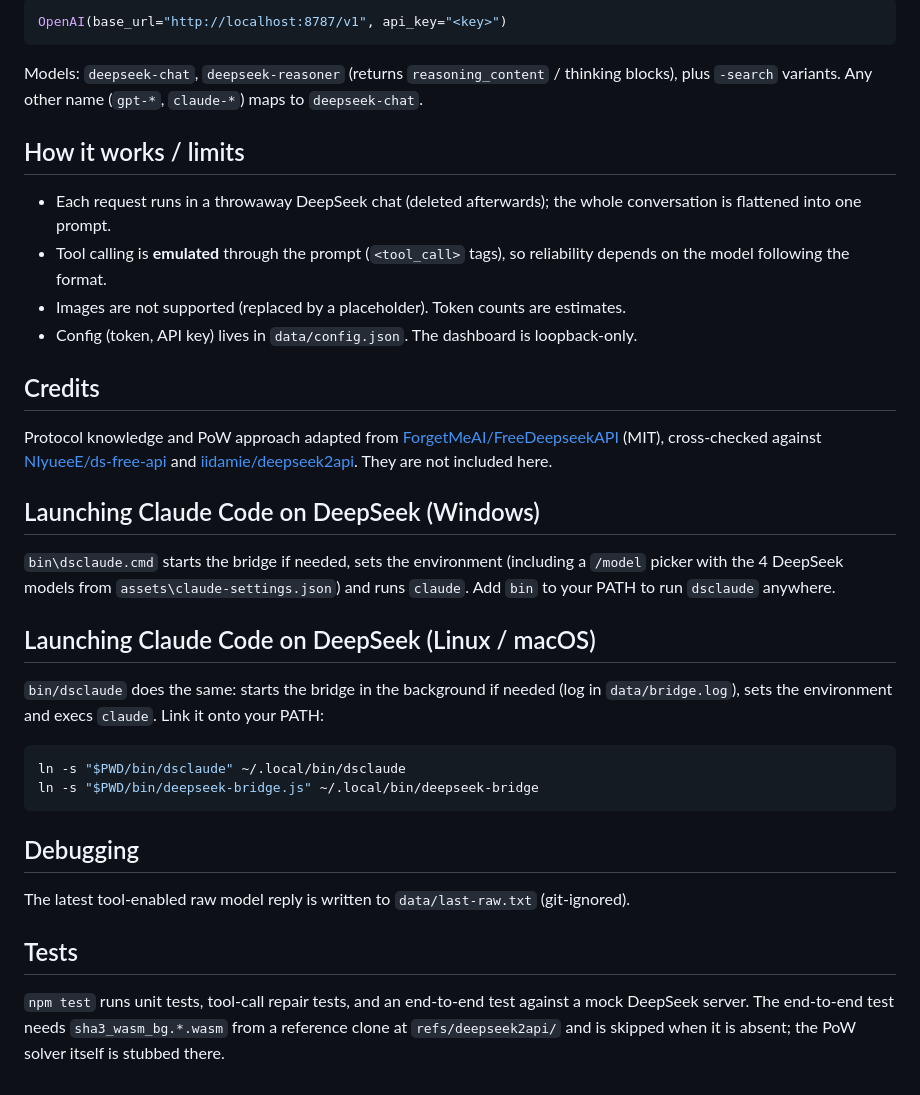
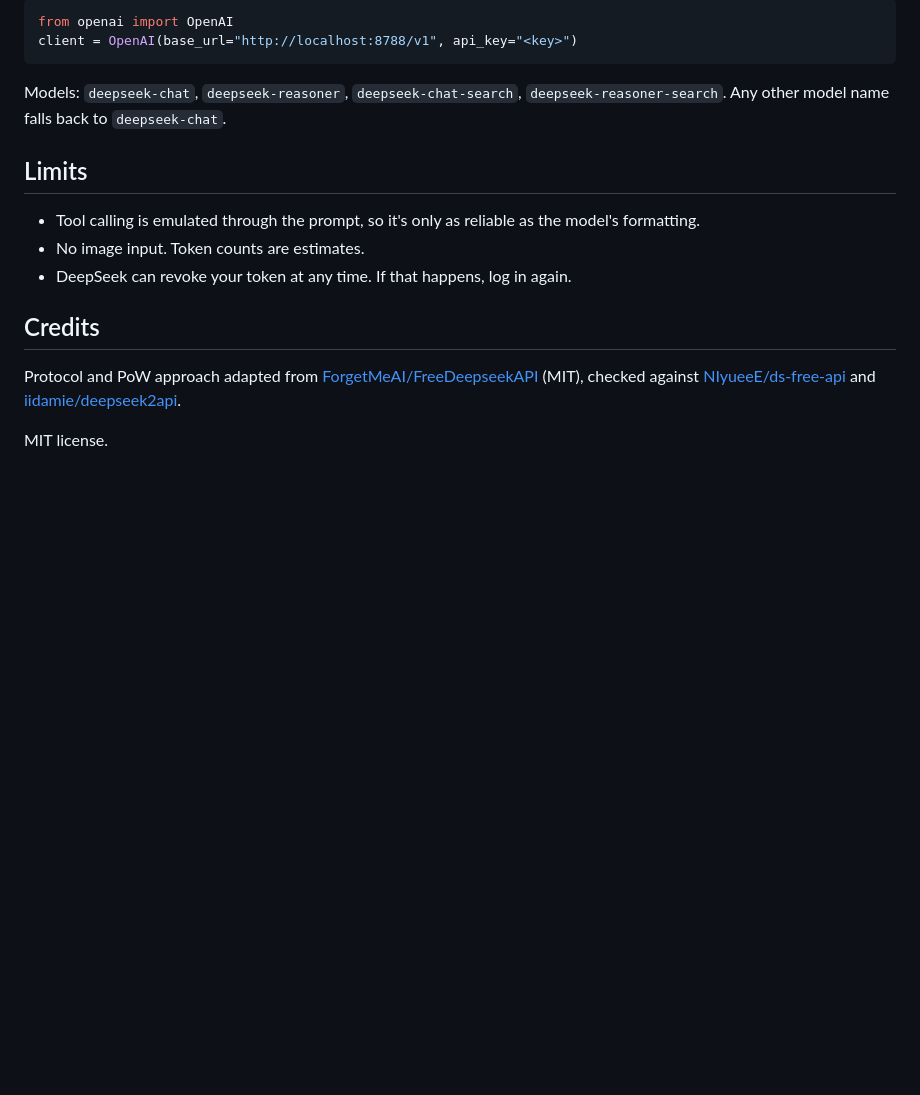
Before and after one commit to loveranmar/deepseek-free-api, a Markdown page: README.md, the part around one of its changes. Drawn GitHub-style; blank space fills up the shorter version.

````diff
--- a/README.md
+++ b/README.md
@@ -51,37 +54,18 @@ $env:ANTHROPIC_BASE_URL="http://localhost:8787"; $env:ANTHROPIC_AUTH_TOKEN="<key
 ```python
-OpenAI(base_url="http://localhost:8787/v1", api_key="<key>")
+from openai import OpenAI
+client = OpenAI(base_url="http://localhost:8788/v1", api_key="<key>")
 ```
 
-Models: `deepseek-chat`, `deepseek-reasoner` (returns `reasoning_content` / thinking blocks), plus `-search` variants. Any other name (`gpt-*`, `claude-*`) maps to `deepseek-chat`.
+Models: `deepseek-chat`, `deepseek-reasoner`, `deepseek-chat-search`, `deepseek-reasoner-search`. Any other model name falls back to `deepseek-chat`.
 
-## How it works / limits
+## Limits
 
-- Each request runs in a throwaway DeepSeek chat (deleted afterwards); the whole conversation is flattened into one prompt.
-- Tool calling is **emulated** through the prompt (`<tool_call>` tags), so reliability depends on the model following the format.
-- Images are not supported (replaced by a placeholder). Token counts are estimates.
-- Config (token, API key) lives in `data/config.json`. The dashboard is loopback-only.
+- Tool calling is emulated through the prompt, so it's only as reliable as the model's formatting.
+- No image input. Token counts are estimates.
+- DeepSeek can revoke your token at any time. If that happens, log in again.
 
 ## Credits
 
-Protocol knowledge and PoW approach adapted from [ForgetMeAI/FreeDeepseekAPI](https://github.com/ForgetMeAI/FreeDeepseekAPI) (MIT), cross-checked against [NIyueeE/ds-free-api](https://github.com/NIyueeE/ds-free-api) and [iidamie/deepseek2api](https://github.com/iidamie/deepseek2api). They are not included here.
+Protocol and PoW approach adapted from [ForgetMeAI/FreeDeepseekAPI](https://github.com/ForgetMeAI/FreeDeepseekAPI) (MIT), checked against [NIyueeE/ds-free-api](https://github.com/NIyueeE/ds-free-api) and [iidamie/deepseek2api](https://github.com/iidamie/deepseek2api).
 
-## Launching Claude Code on DeepSeek (Windows)
-
-`bin\dsclaude.cmd` starts the bridge if needed, sets the environment (including a `/model` picker with the 4 DeepSeek models from `assets\claude-settings.json`) and runs `claude`. Add `bin` to your PATH to run `dsclaude` anywhere.
-
-## Launching Claude Code on DeepSeek (Linux / macOS)
-
-`bin/dsclaude` does the same: starts the bridge in the background if needed (log in `data/bridge.log`), sets the environment and execs `claude`. Link it onto your PATH:
-
-```sh
-ln -s "$PWD/bin/dsclaude" ~/.local/bin/dsclaude
-ln -s "$PWD/bin/deepseek-bridge.js" ~/.local/bin/deepseek-bridge
-```
-
-## Debugging
-
-The latest tool-enabled raw model reply is written to `data/last-raw.txt` (git-ignored).
-
-## Tests
-
-`npm test` runs unit tests, tool-call repair tests, and an end-to-end test against a mock DeepSeek server. The end-to-end test needs `sha3_wasm_bg.*.wasm` from a reference clone at `refs/deepseek2api/` and is skipped when it is absent; the PoW solver itself is stubbed there.
+MIT license.
````
Also changed, not shown: other parts of README.md (+42 -39 lines), docs/terminal-menu.png (added), docs/terminal-splash.png (added), 14 other files.
